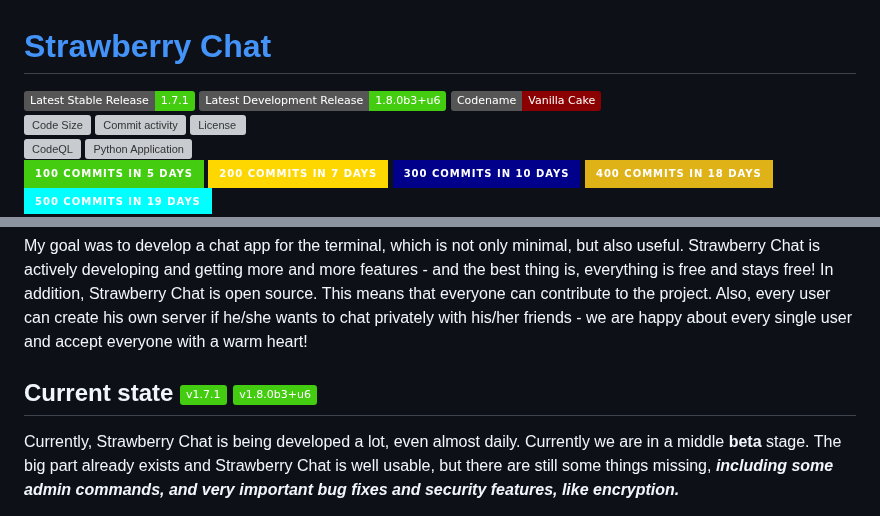
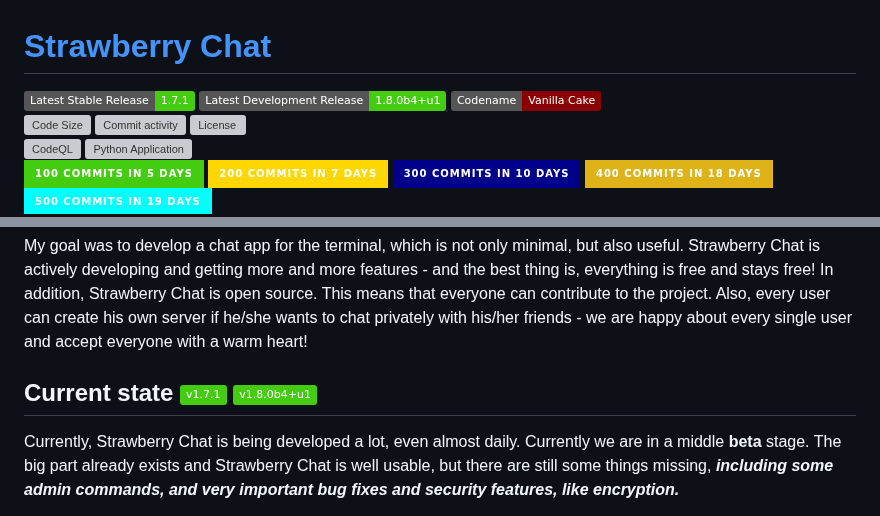
Before and after one commit to Strawberry-Foundations/strawberry-chat, a Markdown page: README.md, 2 parts joined by grey strips. Drawn GitHub-style; badges without logos; grey boxes are pictures that could not be loaded.

Commit message:
Updated versions

```diff
--- a/README.md
+++ b/README.md
@@ -1,5 +1,5 @@
 # [Strawberry Chat](https://github.com/orgs/Strawberry-Foundations/projects/1)
-![Latest Stable Release](https://img.shields.io/badge/Latest_Stable_Release-1.7.1-success) ![Latest Development Release](https://img.shields.io/badge/Latest_Development_Release-_1.8.0b3+u6-success) ![Codename](https://img.shields.io/badge/Codename-Vanilla_Cake-darkred)<br>
+![Latest Stable Release](https://img.shields.io/badge/Latest_Stable_Release-1.7.1-success) ![Latest Development Release](https://img.shields.io/badge/Latest_Development_Release-_1.8.0b4+u1-success) ![Codename](https://img.shields.io/badge/Codename-Vanilla_Cake-darkred)<br>
 ![Code Size](https://img.shields.io/github/languages/code-size/Strawberry-Foundations/strawberry-chat) ![Commit activity](https://img.shields.io/github/commit-activity/w/Strawberry-Foundations/strawberry-chat) ![License](https://img.shields.io/github/license/Strawberry-Foundations/strawberry-chat)<br> [![CodeQL](https://github.com/Strawberry-Foundations/strawberry-chat/actions/workflows/github-code-scanning/codeql/badge.svg)](https://github.com/Strawberry-Foundations/strawberry-chat/actions/workflows/github-code-scanning/codeql) [![Python Application](https://github.com/Strawberry-Foundations/strawberry-chat/actions/workflows/python.yml/badge.svg)](https://github.com/Strawberry-Foundations/strawberry-chat/actions/workflows/python.yml) <br>
 ![Commit](https://img.shields.io/badge/100_Commits_in_5_days-success?style=for-the-badge) ![Commit](https://img.shields.io/badge/200_Commits_in_7_days-gold?style=for-the-badge) ![Commit](https://img.shields.io/badge/300_Commits_in_10_days-darkblue?style=for-the-badge) ![Commit](https://img.shields.io/badge/400_Commits_in_18_Days-yellow?style=for-the-badge) ![Commit](https://img.shields.io/badge/500_Commits_in_19_Days-cyan?style=for-the-badge)<br>
 The universal chatting platform for your terminal!
@@ -14,7 +14,7 @@ Strawberry Chat is a simple chat platform based on Python TCP sockets. It allows
 My goal was to develop a chat app for the terminal, which is not only minimal, but also useful. Strawberry Chat is actively developing and getting more and more features - and the best thing is, everything is free and stays free!
 In addition, Strawberry Chat is open source. This means that everyone can contribute to the project. Also, every user can create his own server if he/she wants to chat privately with his/her friends - we are happy about every single user and accept everyone with a warm heart!
 
-## Current state ![State](https://img.shields.io/badge/v1.7.1-success) ![State](https://img.shields.io/badge/v1.8.0b3+u6-success)
+## Current state ![State](https://img.shields.io/badge/v1.7.1-success) ![State](https://img.shields.io/badge/v1.8.0b4+u1-success)
 Currently, Strawberry Chat is being developed a lot, even almost daily. Currently we are in a middle **beta** stage. The big part already exists and Strawberry Chat is well usable, but there are still some things missing, ***including some admin commands, and very important bug fixes and security features, like encryption.***
 
 ## Disclaimer
```
